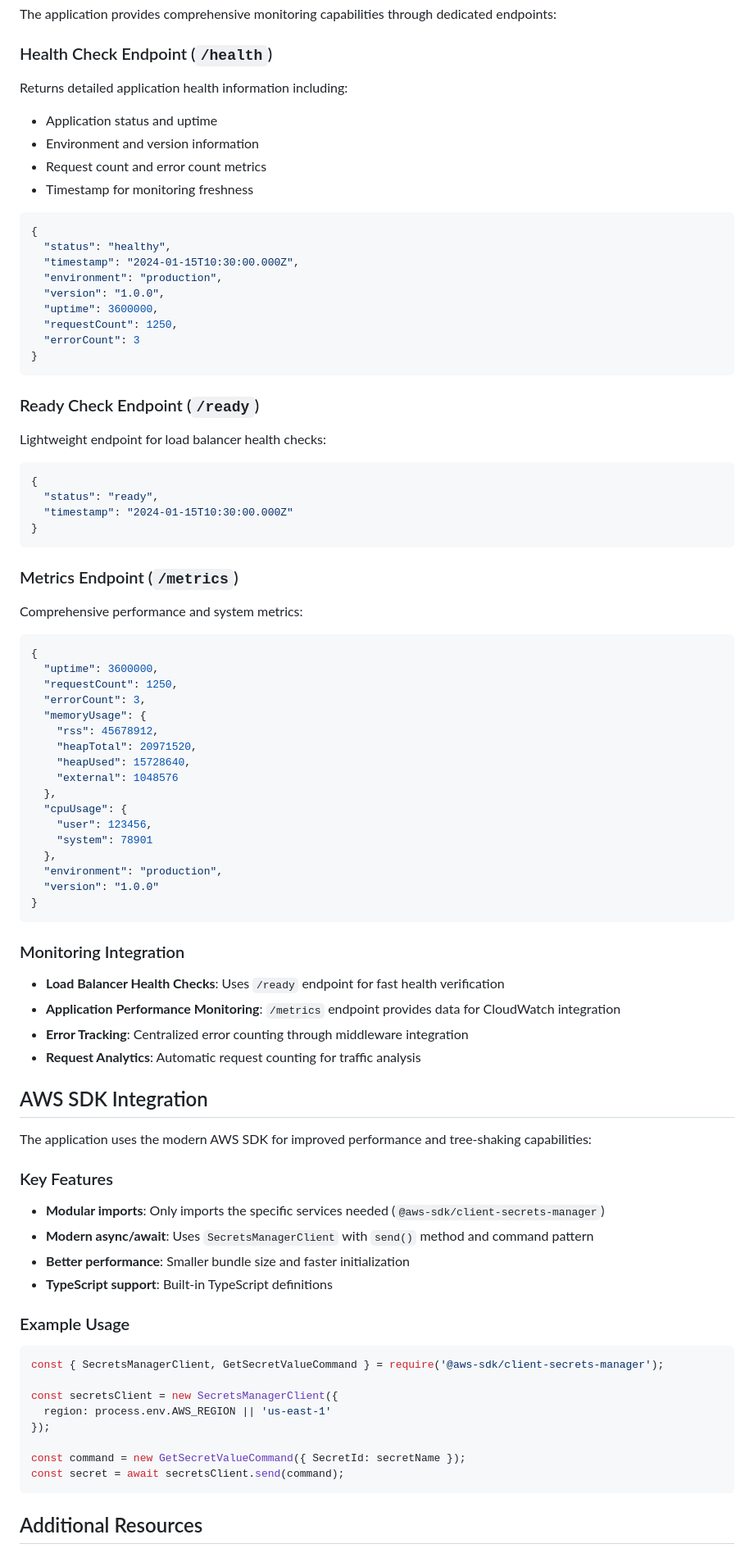
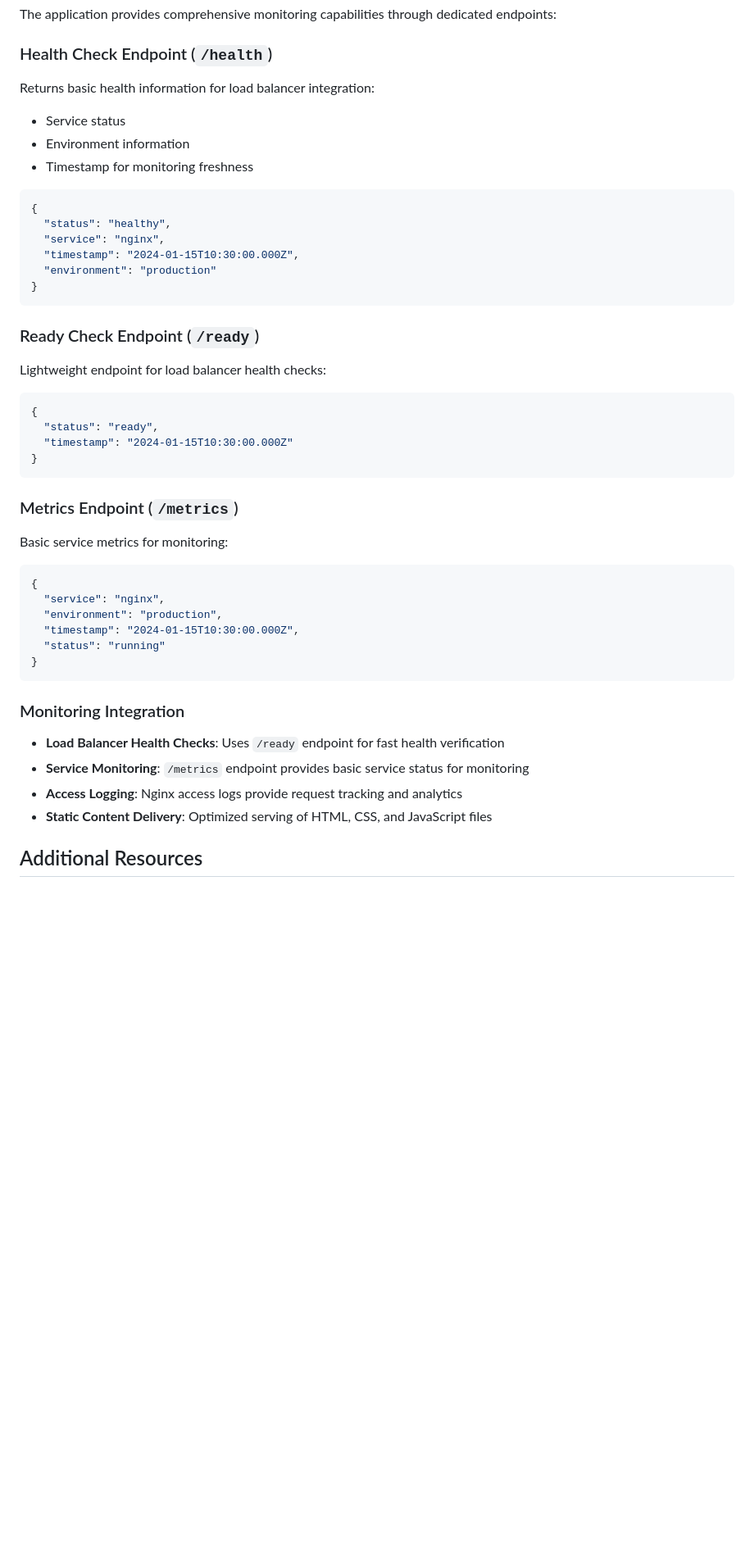
Before and after one commit to israel-85/aws-infra-demo, a Markdown page: README.md, the part around one of its changes. Shown at 82% size. Rendered like a GitHub page; blank space fills up the shorter version.

````diff
--- a/README.md
+++ b/README.md
@@ -762,22 +759,18 @@ The application provides comprehensive monitoring capabilities through dedicated
 
 ### Health Check Endpoint (`/health`)
 
-Returns detailed application health information including:
+Returns basic health information for load balancer integration:
 
-- Application status and uptime
-- Environment and version information
-- Request count and error count metrics
+- Service status
+- Environment information
 - Timestamp for monitoring freshness
 
 ```json
 {
   "status": "healthy",
+  "service": "nginx",
   "timestamp": "2024-01-15T10:30:00.000Z",
-  "environment": "production",
-  "version": "1.0.0",
-  "uptime": 3600000,
-  "requestCount": 1250,
-  "errorCount": 3
+  "environment": "production"
 }
 ```
 
@@ -794,58 +787,24 @@ Lightweight endpoint for load balancer health checks:
 
 ### Metrics Endpoint (`/metrics`)
 
-Comprehensive performance and system metrics:
+Basic service metrics for monitoring:
 
 ```json
 {
-  "uptime": 3600000,
-  "requestCount": 1250,
-  "errorCount": 3,
-  "memoryUsage": {
-    "rss": 45678912,
-    "heapTotal": 20971520,
-    "heapUsed": 15728640,
-    "external": 1048576
-  },
-  "cpuUsage": {
-    "user": 123456,
-    "system": 78901
-  },
+  "service": "nginx",
   "environment": "production",
-  "version": "1.0.0"
+  "timestamp": "2024-01-15T10:30:00.000Z",
+  "status": "running"
 }
 ```
 
 ### Monitoring Integration
 
 - **Load Balancer Health Checks**: Uses `/ready` endpoint for fast health verification
-- **Application Performance Monitoring**: `/metrics` endpoint provides data for CloudWatch integration
-- **Error Tracking**: Centralized error counting through middleware integration
-- **Request Analytics**: Automatic request counting for traffic analysis
+- **Service Monitoring**: `/metrics` endpoint provides basic service status for monitoring
+- **Access Logging**: Nginx access logs provide request tracking and analytics
+- **Static Content Delivery**: Optimized serving of HTML, CSS, and JavaScript files
 
-## AWS SDK Integration
-
-The application uses the modern AWS SDK for improved performance and tree-shaking capabilities:
-
-### Key Features
-
-- **Modular imports**: Only imports the specific services needed (`@aws-sdk/client-secrets-manager`)
-- **Modern async/await**: Uses `SecretsManagerClient` with `send()` method and command pattern
-- **Better performance**: Smaller bundle size and faster initialization
-- **TypeScript support**: Built-in TypeScript definitions
-
-### Example Usage
-
-```javascript
-const { SecretsManagerClient, GetSecretValueCommand } = require('@aws-sdk/client-secrets-manager');
-
-const secretsClient = new SecretsManagerClient({
-  region: process.env.AWS_REGION || 'us-east-1'
-});
-
-const command = new GetSecretValueCommand({ SecretId: secretName });
-const secret = await secretsClient.send(command);
-```
 
 ## Additional Resources
 
````
Also changed, not shown: other parts of README.md (+26 -29 lines), scripts/README-rollback.md (+17 -1 lines).
